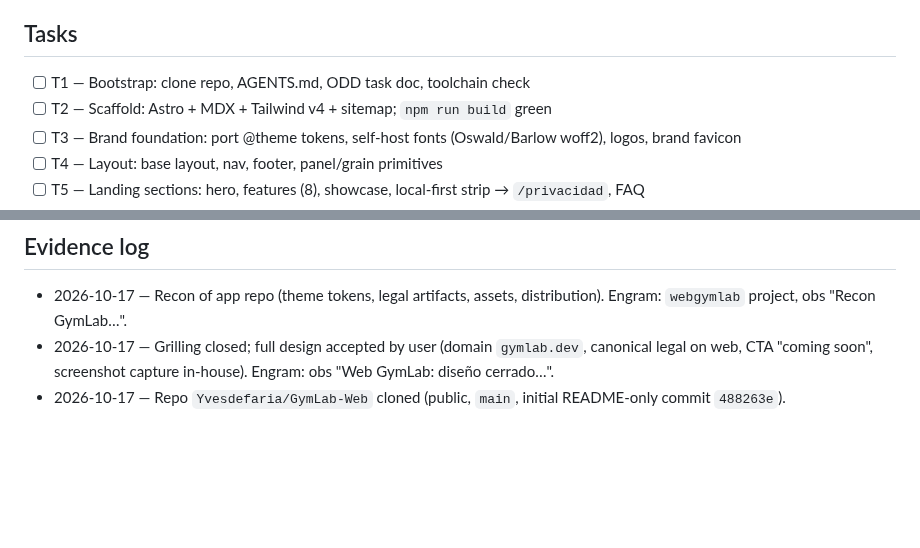
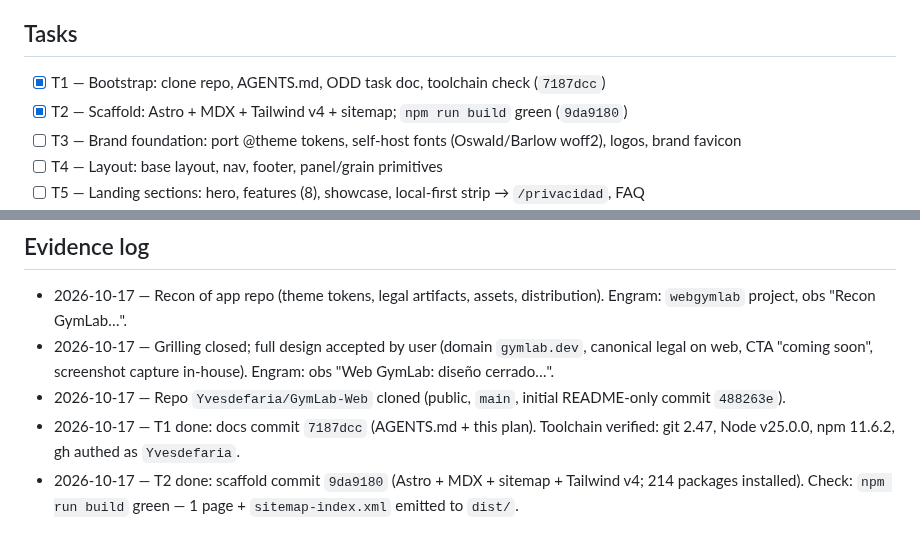
Before and after one commit to Yvesdefaria/GymLab-Web, a Markdown page: odd/tasks/web-landing-legales.md, 2 parts joined by grey strips. Drawn GitHub-style; blank space fills up the shorter version.

Commit message:
docs(odd): mark T1-T2 complete with evidence

```diff
--- a/odd/tasks/web-landing-legales.md
+++ b/odd/tasks/web-landing-legales.md
@@ -25,8 +25,8 @@ Public Spanish website for GymLab: marketing landing + `/privacidad` + `/termino
 
 ## Tasks
 
-- [ ] T1 — Bootstrap: clone repo, AGENTS.md, ODD task doc, toolchain check
-- [ ] T2 — Scaffold: Astro + MDX + Tailwind v4 + sitemap; `npm run build` green
+- [x] T1 — Bootstrap: clone repo, AGENTS.md, ODD task doc, toolchain check (`7187dcc`)
+- [x] T2 — Scaffold: Astro + MDX + Tailwind v4 + sitemap; `npm run build` green (`9da9180`)
 - [ ] T3 — Brand foundation: port @theme tokens, self-host fonts (Oswald/Barlow woff2), logos, brand favicon
 - [ ] T4 — Layout: base layout, nav, footer, panel/grain primitives
 - [ ] T5 — Landing sections: hero, features (8), showcase, local-first strip → `/privacidad`, FAQ
@@ -54,3 +54,5 @@ Public Spanish website for GymLab: marketing landing + `/privacidad` + `/termino
 - 2026-10-17 — Recon of app repo (theme tokens, legal artifacts, assets, distribution). Engram: `webgymlab` project, obs "Recon GymLab…".
 - 2026-10-17 — Grilling closed; full design accepted by user (domain `gymlab.dev`, canonical legal on web, CTA "coming soon", screenshot capture in-house). Engram: obs "Web GymLab: diseño cerrado…".
 - 2026-10-17 — Repo `Yvesdefaria/GymLab-Web` cloned (public, `main`, initial README-only commit `488263e`).
+- 2026-10-17 — T1 done: docs commit `7187dcc` (AGENTS.md + this plan). Toolchain verified: git 2.47, Node v25.0.0, npm 11.6.2, gh authed as `Yvesdefaria`.
+- 2026-10-17 — T2 done: scaffold commit `9da9180` (Astro + MDX + sitemap + Tailwind v4; 214 packages installed). Check: `npm run build` green — 1 page + `sitemap-index.xml` emitted to `dist/`.
```
